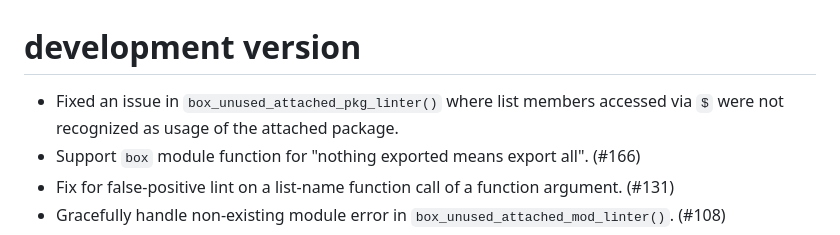
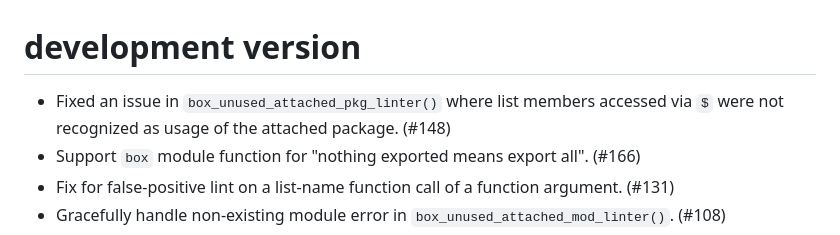
Before and after one commit to Appsilon/box.linters, a Markdown page: NEWS.md, the part around the change. Rendered like a GitHub page.

Commit message:
added issue number

```diff
--- a/NEWS.md
+++ b/NEWS.md
@@ -1,6 +1,6 @@
 # development version
 
-* Fixed an issue in `box_unused_attached_pkg_linter()` where list members accessed via `$` were not recognized as usage of the attached package.
+* Fixed an issue in `box_unused_attached_pkg_linter()` where list members accessed via `$` were not recognized as usage of the attached package. (#148)
 * Support `box` module function for "nothing exported means export all". (#166)
 * Fix for false-positive lint on a list-name function call of a function argument. (#131)
 * Gracefully handle non-existing module error in `box_unused_attached_mod_linter()`. (#108)
```
